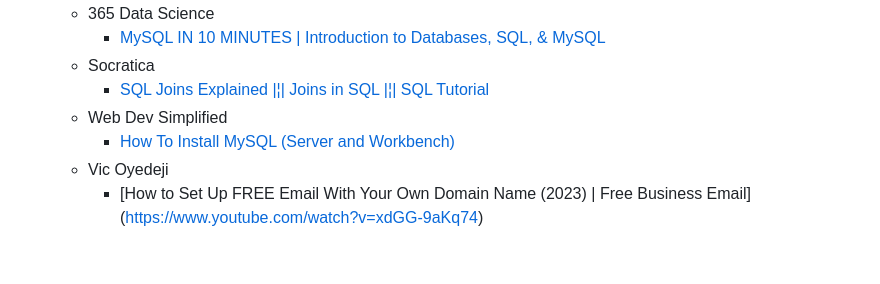
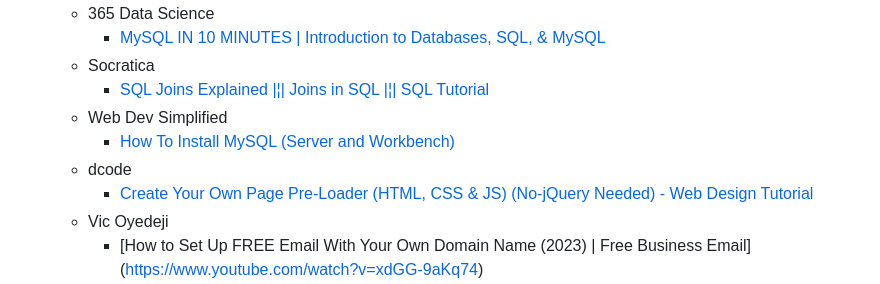
Before and after one commit to a-jones0/clickglance, a Markdown page: README.md, the part around the change printed below. GitHub-like rendering; blank space fills up the shorter version.

```diff
--- a/README.md
+++ b/README.md
@@ -97,6 +97,8 @@ Before starting this project, I had minimal coding experience with HTML, CSS, an
     * [SQL Joins Explained |¦| Joins in SQL |¦| SQL Tutorial](https://youtu.be/9yeOJ0ZMUYw)
   * Web Dev Simplified
     * [How To Install MySQL (Server and Workbench)](https://youtu.be/u96rVINbAUI)
+  * dcode
+    * [Create Your Own Page Pre-Loader (HTML, CSS & JS) (No-jQuery Needed) - Web Design Tutorial](https://youtu.be/xuA83OYTE7I)
   * Vic Oyedeji
     * [How to Set Up FREE Email With Your Own Domain Name (2023) | Free Business Email] (https://www.youtube.com/watch?v=xdGG-9aKq74)
 * W3Schools Online Web Tutorials
```
Also changed, not shown: other parts of README.md (+1 -0 lines).
